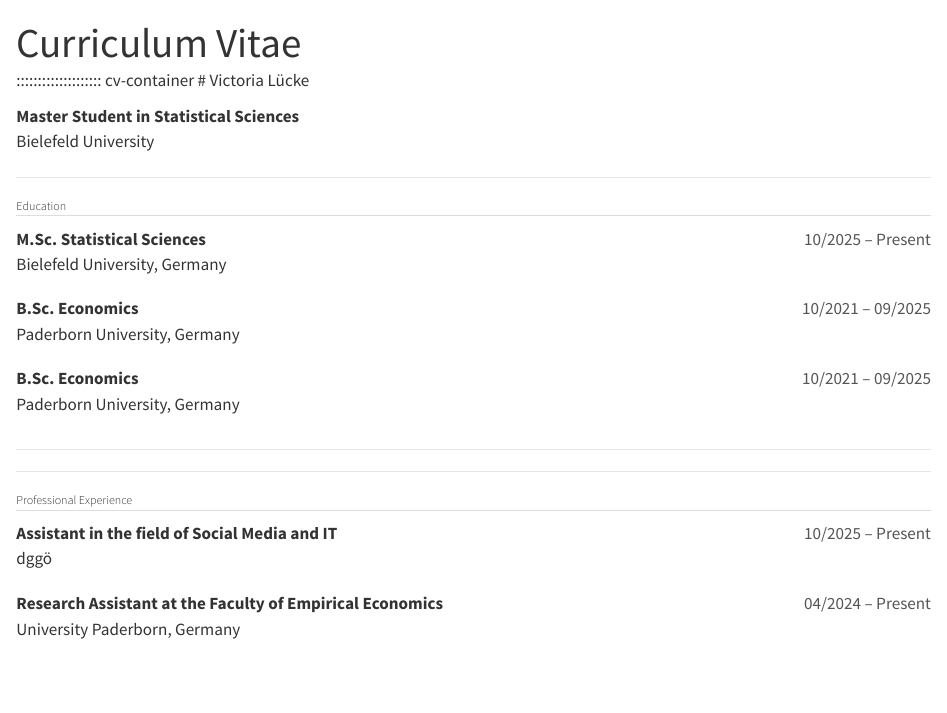
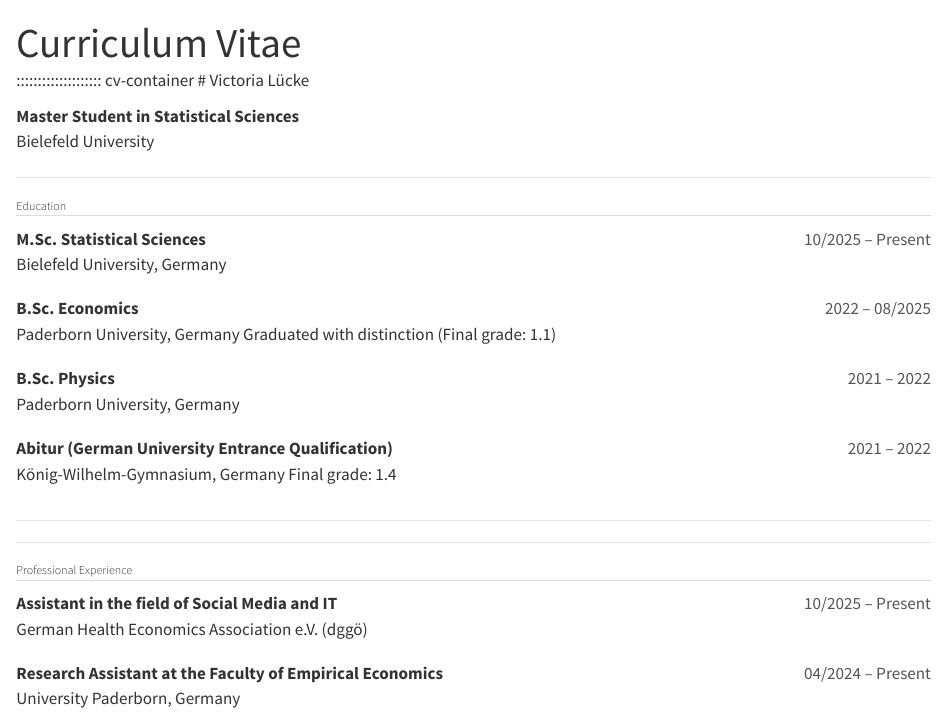
Before and after one commit to VictoriaLuecke/VictoriaLuecke.github.io, a Quarto document (about.qmd): the page in a window 1100 px wide, from its top. Rendered offline with R 4.5, knitr and Pandoc in place of Quarto, with nearby package versions.

Commit message:
update website

```diff
--- a/_quarto.yml
+++ b/_quarto.yml
@@ -9,12 +9,8 @@ website:
     left:
       - text: "Home"
         href: index.qmd
-      - text: "About Me"
-        menu:
-          - text: "My Resume"
-            href: about.qmd
-          - text: "Political & Environmental Activism"
-            href: active.qmd
+      - text: "My Resume"
+        href: about.qmd
       - text: "Statistical Software"
         href: software.qmd
     sidebar: false
--- a/about.qmd
+++ b/about.qmd
@@ -34,21 +34,34 @@ Bielefeld University, Germany
 ::: cv-left
 **B.Sc. Economics**\
 Paderborn University, Germany
+Graduated with distinction (Final grade: 1.1)
 :::
 
 ::: cv-right
-10/2021 – 09/2025
+2022 – 08/2025
 :::
 :::::
 
 ::::: cv-item
 ::: cv-left
-**B.Sc. Economics**\
+**B.Sc. Physics**\
 Paderborn University, Germany
 :::
 
 ::: cv-right
-10/2021 – 09/2025
+2021 – 2022
+:::
+:::::
+
+::::: cv-item
+::: cv-left
+**Abitur (German University Entrance Qualification)**\
+König-Wilhelm-Gymnasium, Germany
+Final grade: 1.4
+:::
+
+::: cv-right
+2021 – 2022
 :::
 :::::
 
@@ -61,7 +74,7 @@ Paderborn University, Germany
 ::::: cv-item
 ::: cv-left
 **Assistant in the field of Social Media and IT**\
-dggö
+German Health Economics Association e.V. (dggö)
 :::
 
 ::: cv-right
```
Also changed, not shown: index.qmd (+4 -2 lines), docs/search.json, 6 other files.
